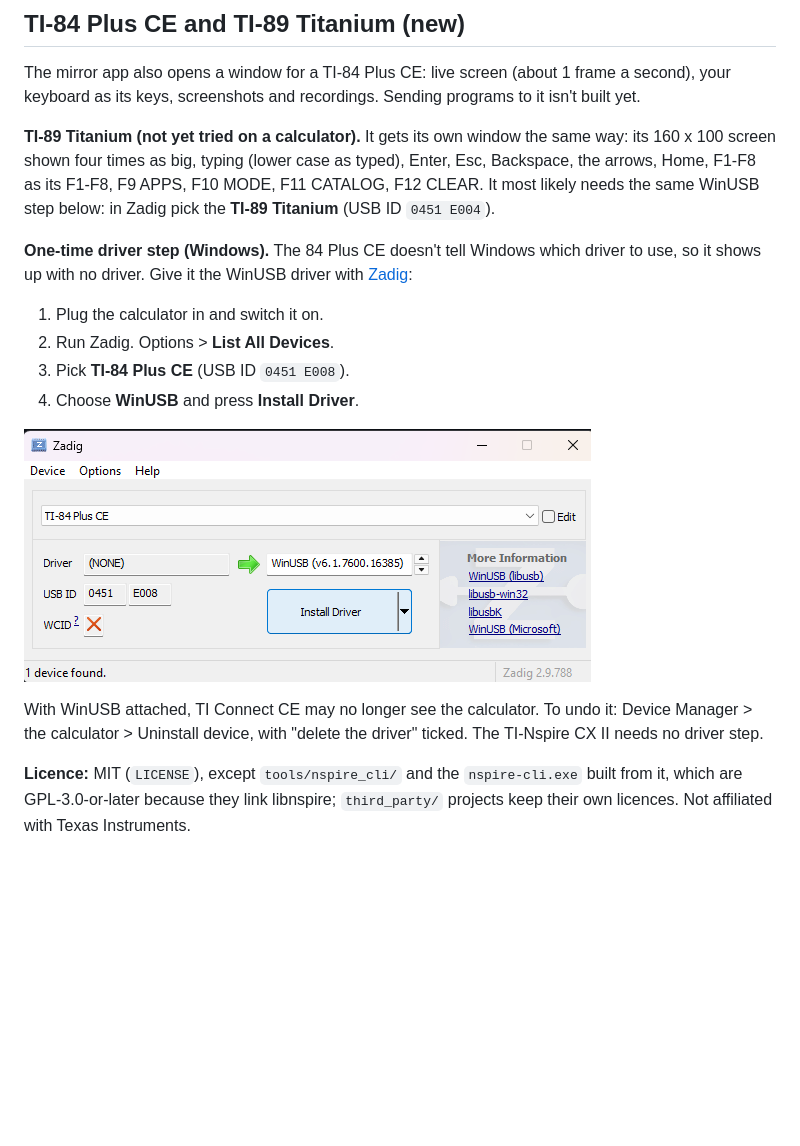
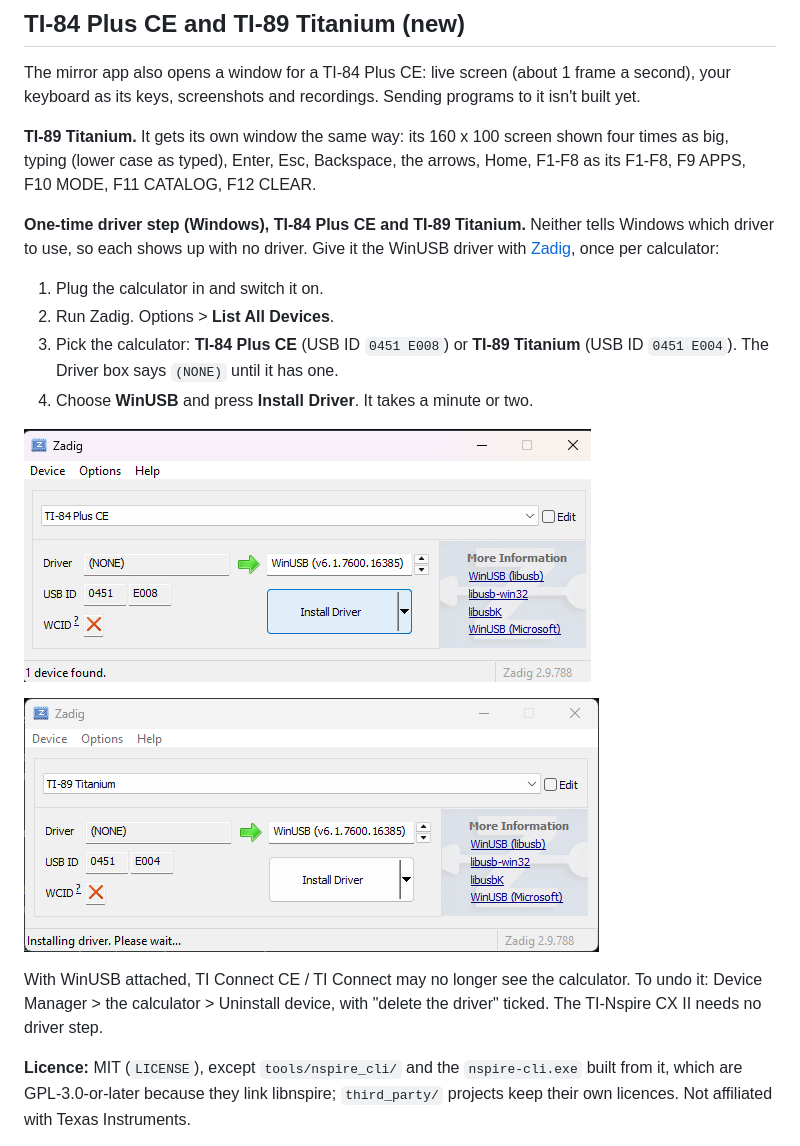
Before and after one commit to paul-kratky/CalcSuite, a Markdown page: README.md, the part around the change. GitHub-like rendering; pictures changed too: docs/img/zadig-ti89t.png (added); blank space fills up the shorter version.

Commit message:
TI-89 Titanium tested (OS 3.10: info, screen, keys); README: the Zadig step for it, with a screenshot
Co-Authored-By: Claude Opus 5.5 <noreply@anthropic.com>

```diff
--- a/README.md
+++ b/README.md
@@ -21,24 +21,27 @@ What's new: [CHANGELOG.md](CHANGELOG.md).
 The mirror app also opens a window for a TI-84 Plus CE: live screen (about 1 frame a second),
 your keyboard as its keys, screenshots and recordings. Sending programs to it isn't built yet.
 
-**TI-89 Titanium (not yet tried on a calculator).** It gets its own window the same way: its
-160 x 100 screen shown four times as big, typing (lower case as typed), Enter, Esc, Backspace,
-the arrows, Home, F1-F8 as its F1-F8, F9 APPS, F10 MODE, F11 CATALOG, F12 CLEAR. It most likely
-needs the same WinUSB step below: in Zadig pick the **TI-89 Titanium** (USB ID `0451 E004`).
+**TI-89 Titanium.** It gets its own window the same way: its 160 x 100 screen shown four times
+as big, typing (lower case as typed), Enter, Esc, Backspace, the arrows, Home, F1-F8 as its
+F1-F8, F9 APPS, F10 MODE, F11 CATALOG, F12 CLEAR.
 
-**One-time driver step (Windows).** The 84 Plus CE doesn't tell Windows which driver to use,
-so it shows up with no driver. Give it the WinUSB driver with [Zadig](https://zadig.akeo.ie/):
+**One-time driver step (Windows), TI-84 Plus CE and TI-89 Titanium.** Neither tells Windows
+which driver to use, so each shows up with no driver. Give it the WinUSB driver with
+[Zadig](https://zadig.akeo.ie/), once per calculator:
 
 1. Plug the calculator in and switch it on.
 2. Run Zadig. Options > **List All Devices**.
-3. Pick **TI-84 Plus CE** (USB ID `0451 E008`).
-4. Choose **WinUSB** and press **Install Driver**.
+3. Pick the calculator: **TI-84 Plus CE** (USB ID `0451 E008`) or **TI-89 Titanium** (USB ID
+   `0451 E004`). The Driver box says `(NONE)` until it has one.
+4. Choose **WinUSB** and press **Install Driver**. It takes a minute or two.
 
 ![Zadig with the TI-84 Plus CE selected and WinUSB chosen](docs/img/zadig-ti84ce.png)
 
-With WinUSB attached, TI Connect CE may no longer see the calculator. To undo it: Device
-Manager > the calculator > Uninstall device, with "delete the driver" ticked. The TI-Nspire
-CX II needs no driver step.
+![Zadig with the TI-89 Titanium selected, driver (NONE), WinUSB chosen](docs/img/zadig-ti89t.png)
+
+With WinUSB attached, TI Connect CE / TI Connect may no longer see the calculator. To undo it:
+Device Manager > the calculator > Uninstall device, with "delete the driver" ticked. The
+TI-Nspire CX II needs no driver step.
 
 **Licence:** MIT (`LICENSE`), except `tools/nspire_cli/` and the `nspire-cli.exe` built from it,
 which are GPL-3.0-or-later because they link libnspire; `third_party/` projects keep their own
```
Also changed, not shown: CHANGELOG.md (+3 -2 lines).
